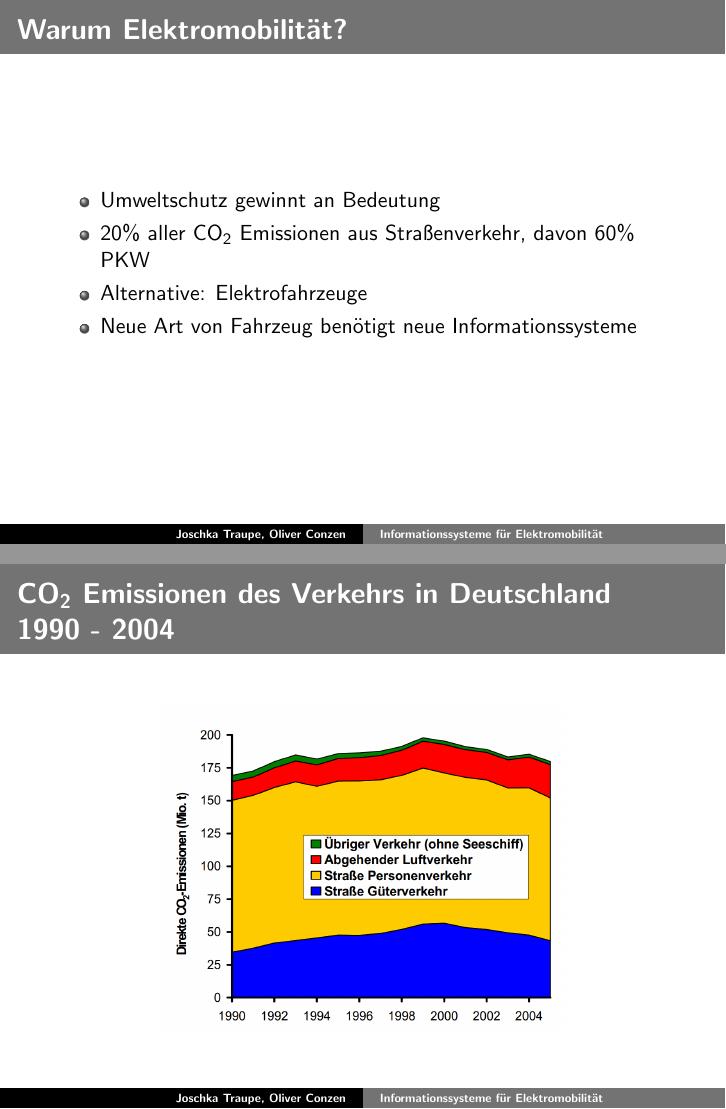
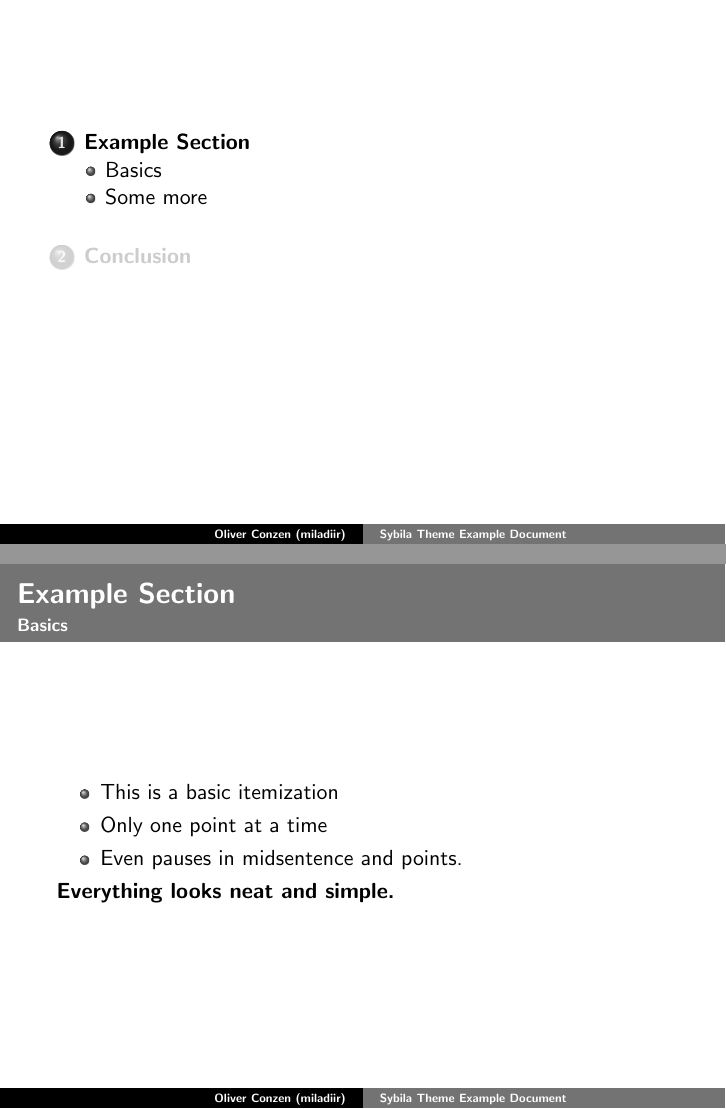
Before and after one commit to sybila/presentation-template, LaTeX slides (example/main.tex, which reads example/conclusion.tex, example/einleitung.tex, example/example.tex): pages 6 and 7 of 13 before the commit and pages 2 and 10 of 13 after it, joined at a grey line. Compiled offline with pdfLaTeX.

Commit message:
Slight Tweak, proper Example, nicer pictures.

```diff
--- /dev/null
+++ b/example/conclusion.tex
@@ -0,0 +1,10 @@
+\begin{frame}{Want some more?}
+
+You can always contact me for questions or use Github Issues.
+
+\vspace{\fill}
+
+\LARGE {\insertauthor} \\
+\texttt{oliverconzen@me.com}
+
+\end{frame}
--- a/example/einleitung.tex
+++ /dev/null
@@ -1,18 +0,0 @@
-\begin{frame}{Warum Elektromobilität?}
-	\pause
-	\begin{itemize}[<+->]
-        \item Umweltschutz gewinnt an Bedeutung
-        \item 20\% aller \COO Emissionen aus Straßenverkehr, davon 60\% PKW
-        \item Alternative: Elektrofahrzeuge
-        \item Neue Art von Fahrzeug benötigt neue Informationssysteme
-    \end{itemize}
-\end{frame}
-
-\begin{frame}{\COO Emissionen des Verkehrs in Deutschland \\1990 - 2004}
-    \vspace*{\fill}
-    \begin{figure}[h!]
-       \centering
-        \includegraphics[width=0.66\textwidth,]{co2-emissionen.jpg}
-    \end{figure}
-    \vspace*{\fill}
-\end{frame}
--- /dev/null
+++ b/example/example.tex
@@ -0,0 +1,20 @@
+\subsection{Basics}
+\begin{frame}{\insertsection} % instead of the section, you can title frames whatever you want. for the first frame of a section, this here is really new though
+	\framesubtitle{\insertsubsection} % you have to set the subtitle `manually' unfortunately
+	\begin{itemize}[<+->] % reveals one point at a time
+		\item This is a basic itemization
+		\item Only one point at a time
+		\item Even \pause pauses \pause in midsentence and \pause points. % pause for manual pause
+    \end{itemize}
+    \pause \textbf{Everything looks neat and simple.}
+\end{frame}
+
+\subsection{Some more}
+\begin{frame}{\insertsection}
+	\framesubtitle{\insertsubsection}
+	\begin{figure}[h]
+		\centering
+		\includegraphics[width=0.7\textwidth,]{Collared_Dove.jpg}
+	\end{figure}
+	\blfootnote{You can also move the caption of a figure to the frame title or subtitle for a cleaner look.}
+\end{frame}
--- a/example/main.tex
+++ b/example/main.tex
@@ -1,4 +1,7 @@
-\documentclass[xcolor=svgnames]{beamer}
+% Main document. Here, we import all the necessary packages and create the basic structure of the document. All the text is distributed over other documents to prevent unreadable code.
+
+\documentclass[xcolor=svgnames]{beamer} %add `handout' to options to ignore <+-> and pauses
+
     \usepackage[utf8]{inputenc}
     \usepackage[english]{babel}
 
@@ -12,12 +24,12 @@
 
 	\usetheme{Sybila}
-	\title{Informationssysteme für Elektromobilität}
-	\author{Joschka Traupe \and Oliver Conzen}
-	\institute{RWTH Aachen}
+	\title{Sybila Theme Example Document}
+	\author{Oliver Conzen (miladiir)}
+	\institute{Github Example}
 	\date{\today}
 
 \begin{document}
 
 \frame[plain]{\titlepage}
 
-\input{einleitung.tex}
+\section{Example Section}
--- a/theme/beamerthemeSybila.sty
+++ b/theme/beamerthemeSybila.sty
@@ -60,7 +60,7 @@
 
 \setbeamertemplate{section page}
 {
-    \begin{frame}{Inhalt}
+    \begin{frame}
         \tableofcontents[currentsection,hideothersubsections]
     \end{frame}
 
```
Also changed, not shown: example/Collared_Dove.jpg (added), example/co2-emissionen.jpg (deleted), example/complexity.png (deleted), example/main.pdf, example/einleitung.tex (21 more changed lines), example/main.tex (17 more changed lines), 2 other files.
